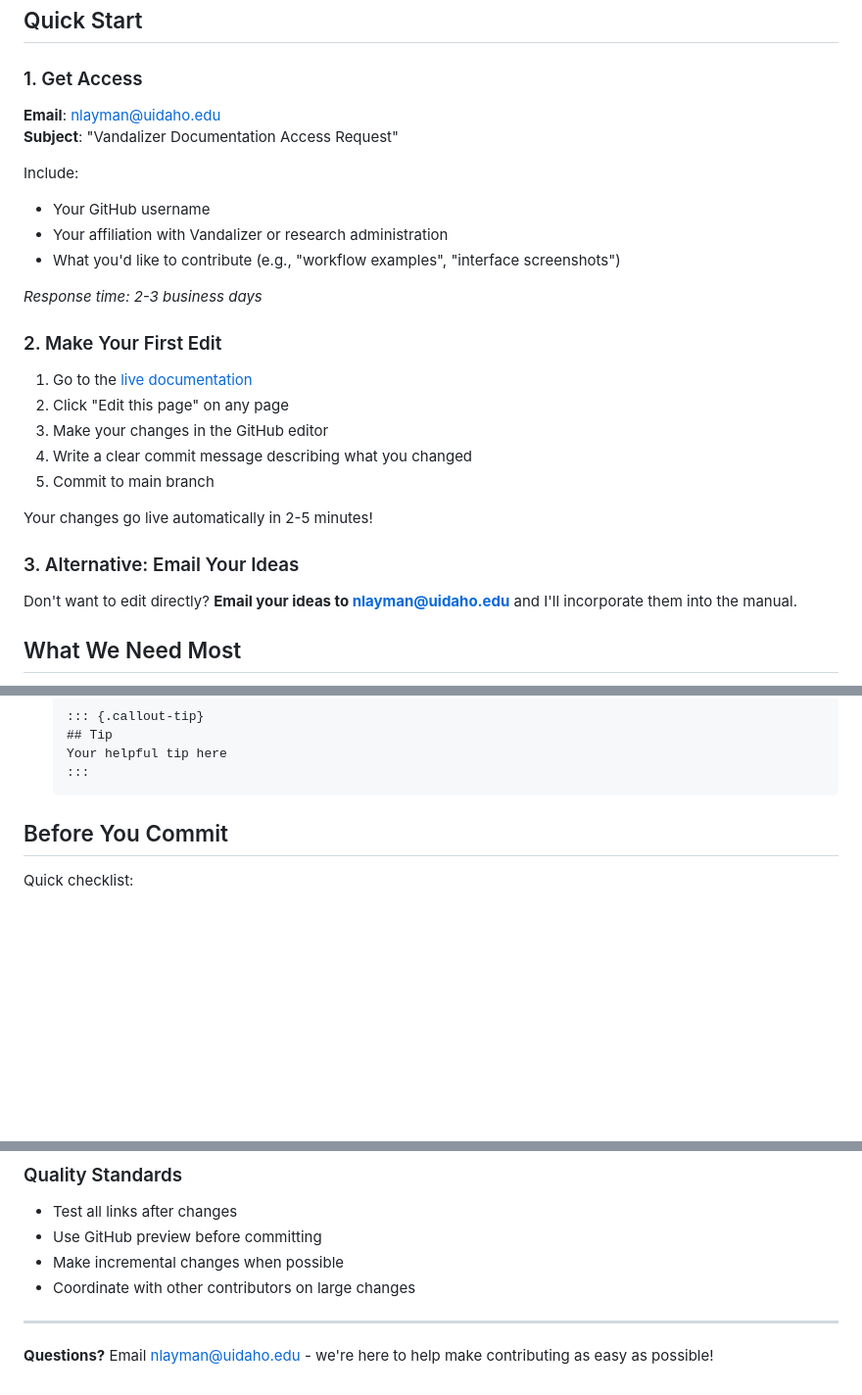
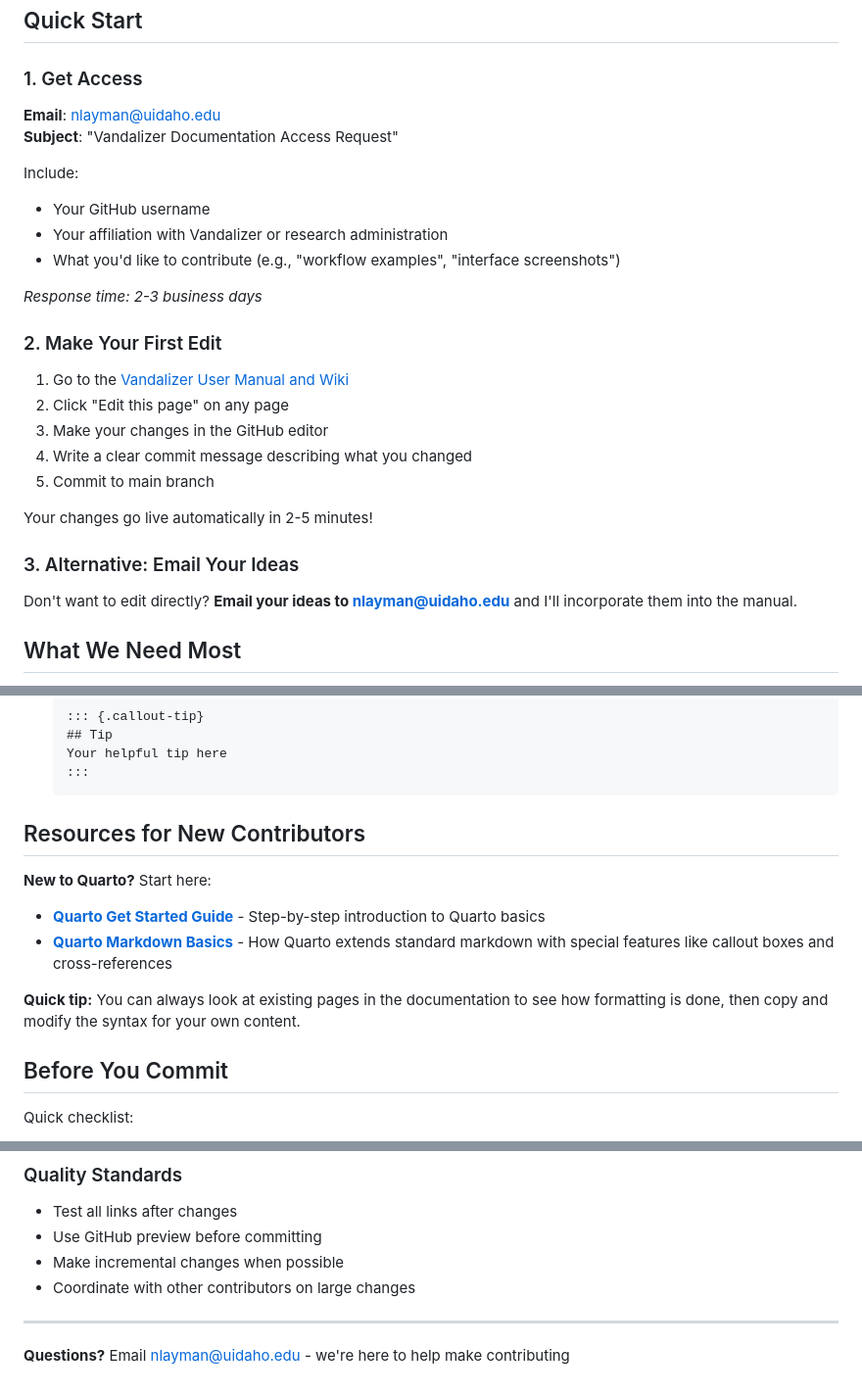
Before and after one commit to ui-insight/vandalizer-manual, a Markdown page: CONTRIBUTING.md, 3 parts joined by grey strips. Shown at 98% size. Drawn GitHub-style; folded sections open; blank space fills up the shorter version.

Commit message:
Update contribution guide

````diff
--- a/CONTRIBUTING.md
+++ b/CONTRIBUTING.md
@@ -5,7 +5,6 @@ Thank you for your interest in contributing! This guide will help you get starte
 ## Quick Start
 
 ### 1. Get Access
-
 **Email**: nlayman@uidaho.edu
 **Subject**: "Vandalizer Documentation Access Request"
 
@@ -17,8 +16,7 @@ Include:
 *Response time: 2-3 business days*
 
 ### 2. Make Your First Edit
-
-1. Go to the [live documentation](https://nate-layman.github.io/vandalizer-manual/)
+1. Go to the [Vandalizer User Manual and Wiki](https://nate-layman.github.io/vandalizer-manual/)
 2. Click "Edit this page" on any page
 3. Make your changes in the GitHub editor
 4. Write a clear commit message describing what you changed
@@ -27,7 +25,6 @@ Include:
 Your changes go live automatically in 2-5 minutes!
 
 ### 3. Alternative: Email Your Ideas
-
 Don't want to edit directly? **Email your ideas to nlayman@uidaho.edu** and I'll incorporate them into the manual.
 
 ## What We Need Most
@@ -62,6 +59,15 @@ Don't want to edit directly? **Email your ideas to nlayman@uidaho.edu** and I'll
   Your helpful tip here
   :::
   ```
+
+## Resources for New Contributors
+
+**New to Quarto?** Start here:
+
+- **[Quarto Get Started Guide](https://quarto.org/docs/get-started/)** - Step-by-step introduction to Quarto basics
+- **[Quarto Markdown Basics](https://quarto.org/docs/authoring/markdown-basics.html)** - How Quarto extends standard markdown with special features like callout boxes and cross-references
+
+**Quick tip:** You can always look at existing pages in the documentation to see how formatting is done, then copy and modify the syntax for your own content.
 
 ## Before You Commit
 
@@ -141,4 +147,4 @@ sidebar:
 
 ---
 
-**Questions?** Email nlayman@uidaho.edu - we're here to help make contributing as easy as possible!
+**Questions?** Email nlayman@uidaho.edu - we're here to help make contributing
````
